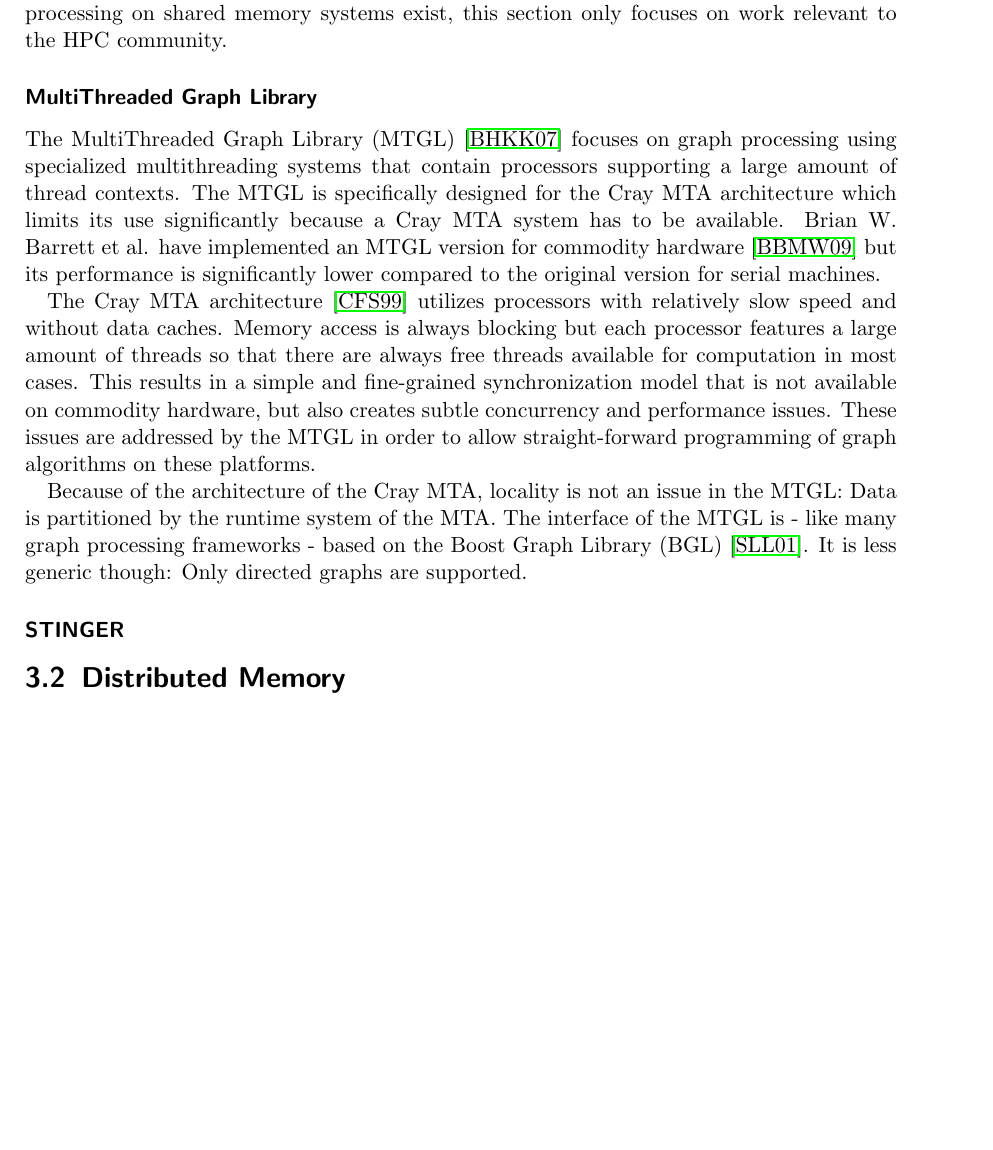
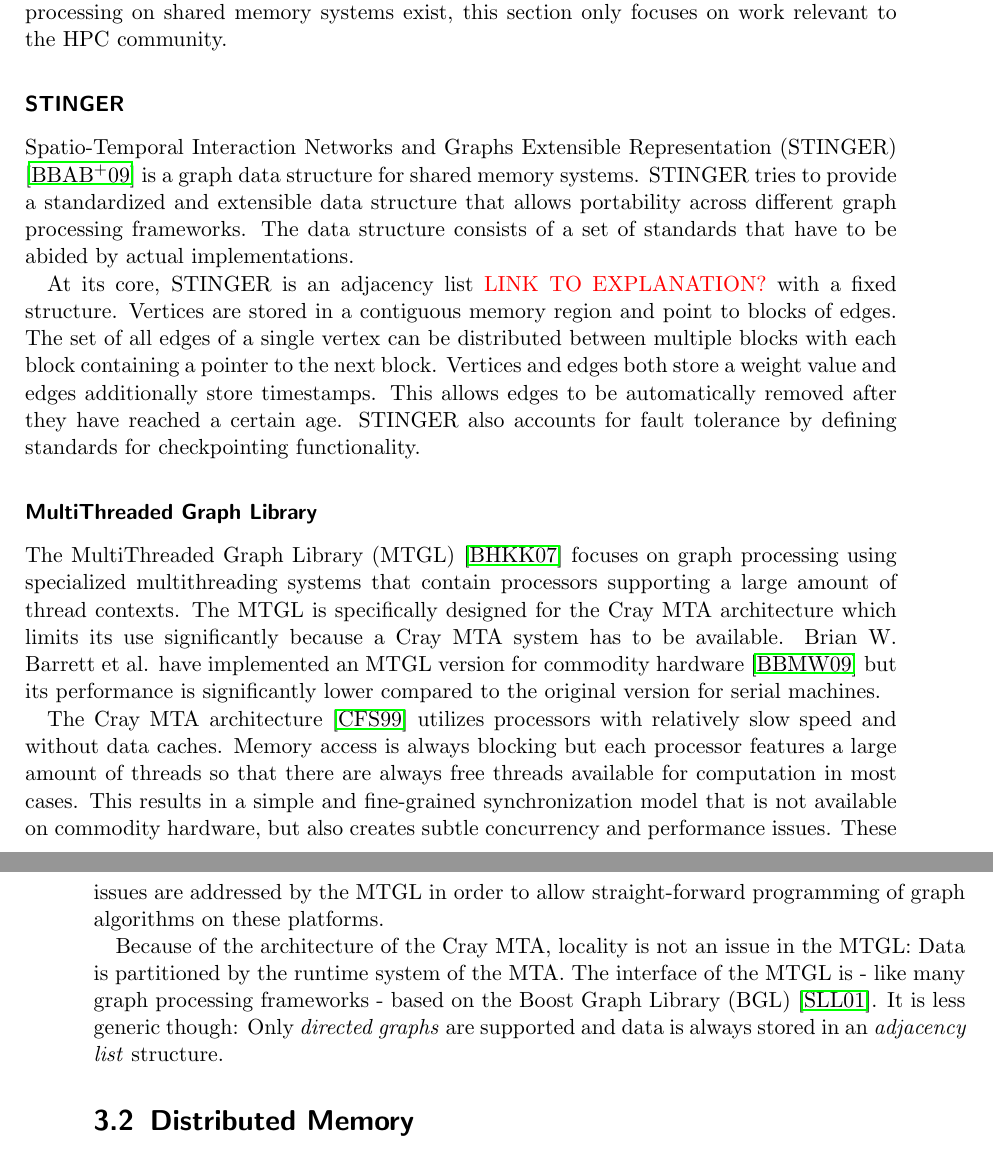
Before and after one commit to stiefn/dyn-data-structures-thesis, a LaTeX thesis (Dokumentation/Latex/effe17.tex): part of page 23 of 42 before the commit and two parts of pages 23 and 24 of 43 after it, the two joined at a grey line, cut so that both start at the same text, the shorter picture padded with empty space. Compiled offline with pdfLaTeX; the source files are stored in an older character set and shown here as Unicode.

Commit message:
added stinger section

```diff
--- a/Dokumentation/Latex/effe17.tex
+++ b/Dokumentation/Latex/effe17.tex
@@ -328,15 +328,17 @@ Multiple \texttt{grow} operations result in a scattered memory space: Each call
 \section{Shared Memory}
 Graph processing on distributed machines tends to result in low processor utilization due to bad locality \cite{graph_challenges}. Shared memory systems on the other hand allow for simpler graph algorithms with better processor utilization \cite{ligra}. Because some shared memory systems with several terabytes of memory exist (e.g. the LRZ teramem\footnote[1]{https://www.lrz.de/services/compute/special\_systems/teramem/}), graphs up to a certain size can also be computed on such systems. While many libraries and frameworks for graph processing on shared memory systems exist, this section only focuses on work relevant to the HPC community.
 
+\subsubsection{STINGER}
+Spatio-Temporal Interaction Networks and Graphs Extensible Representation (STINGER) \cite{stinger} is a graph data structure for shared memory systems. STINGER tries to provide a standardized and extensible data structure that allows portability across different graph processing frameworks. The data structure consists of a set of standards that have to be abided by actual implementations.
+
+At its core, STINGER is an adjacency list \textcolor{red}{LINK TO EXPLANATION?} with a fixed structure. Vertices are stored in a contiguous memory region and point to blocks of edges. The set of all edges of a single vertex can be distributed between multiple blocks with each block containing a pointer to the next block. Vertices and edges both store a weight value and edges additionally store timestamps. This allows edges to be automatically removed after they have reached a certain age. STINGER also accounts for fault tolerance by defining standards for checkpointing functionality.
+
 \subsubsection{MultiThreaded Graph Library}
 The MultiThreaded Graph Library (MTGL) \cite{mtgl} focuses on graph processing using specialized multithreading systems that contain processors supporting a large amount of thread contexts. The MTGL is specifically designed for the Cray MTA architecture which limits its use significantly because a Cray MTA system has to be available. Brian W. Barrett et al. have implemented an MTGL version for commodity hardware \cite{mainstream_mtgl} but its performance is significantly lower compared to the original version for serial machines.
 
 The Cray MTA architecture \cite{tera_mta} utilizes processors with relatively slow speed and without data caches. Memory access is always blocking but each processor features a large amount of threads so that there are always free threads available for computation in most cases. This results in a simple and fine-grained synchronization model that is not available on commodity hardware, but also creates subtle concurrency and performance issues. These issues are addressed by the MTGL in order to allow straight-forward programming of graph algorithms on these platforms.
 
-Because of the architecture of the Cray MTA, locality is not an issue in the MTGL: Data is partitioned by the runtime system of the MTA. The interface of the MTGL is - like many graph processing frameworks - based on the Boost Graph Library (BGL) \cite{bgl}. It is less generic though: Only directed graphs are supported.
-
-\subsubsection{STINGER}
-
+Because of the architecture of the Cray MTA, locality is not an issue in the MTGL: Data is partitioned by the runtime system of the MTA. The interface of the MTGL is - like many graph processing frameworks - based on the Boost Graph Library (BGL) \cite{bgl}. It is less generic though: Only \textit{directed graphs} are supported and data is always stored in an \textit{adjacency list} structure.
 
 \section{Distributed Memory}
 \subsection{Linear algebra based graph processing}
```
Also changed, not shown: Dokumentation/Latex/Bib/effe17.bib (+7 -0 lines), Dokumentation/Latex/effe17.bbl, 4 other files.
